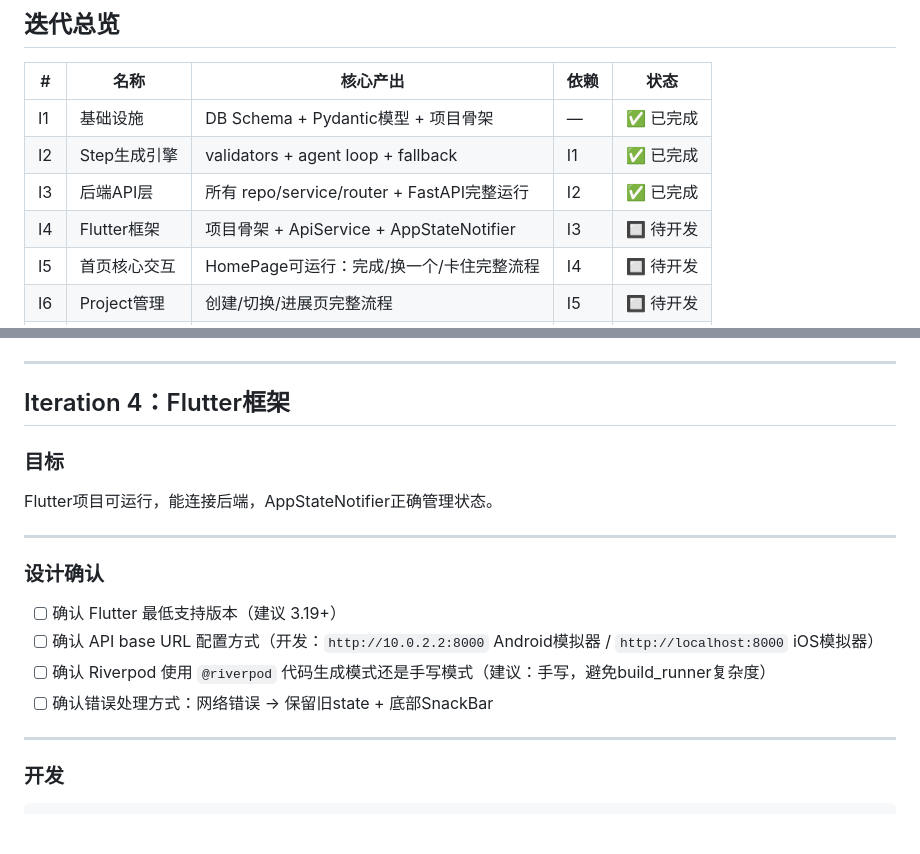
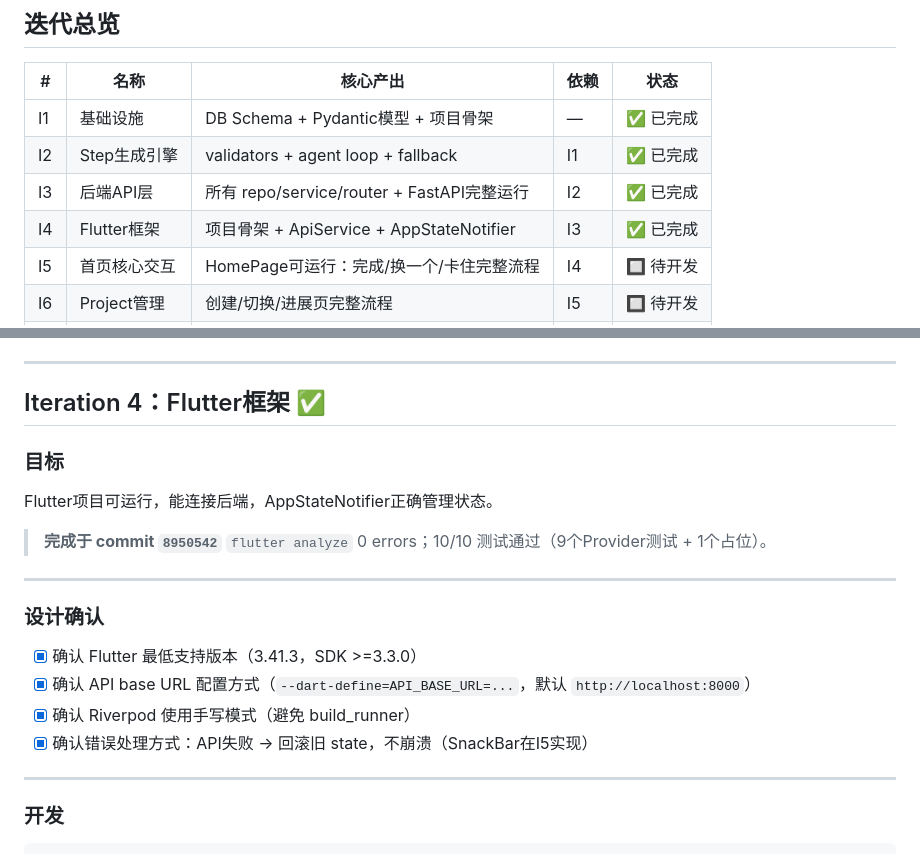
Before and after one commit to oranges0908/watch_your_energy, a Markdown page: doc/开发迭代计划.md, 2 parts joined by grey strips. GitHub-like rendering; blank space fills up the shorter version.

Commit message:
docs: 更新迭代计划进度 — I4 标记为已完成
Co-Authored-By: Claude Sonnet 4.6 <noreply@anthropic.com>

```diff
--- a/doc/开发迭代计划.md
+++ b/doc/开发迭代计划.md
@@ -12,7 +12,7 @@
 | I1 | 基础设施 | DB Schema + Pydantic模型 + 项目骨架 | — | ✅ 已完成 |
 | I2 | Step生成引擎 | validators + agent loop + fallback | I1 | ✅ 已完成 |
 | I3 | 后端API层 | 所有 repo/service/router + FastAPI完整运行 | I2 | ✅ 已完成 |
-| I4 | Flutter框架 | 项目骨架 + ApiService + AppStateNotifier | I3 | 🔲 待开发 |
+| I4 | Flutter框架 | 项目骨架 + ApiService + AppStateNotifier | I3 | ✅ 已完成 |
 | I5 | 首页核心交互 | HomePage可运行：完成/换一个/卡住完整流程 | I4 | 🔲 待开发 |
 | I6 | Project管理 | 创建/切换/进展页完整流程 | I5 | 🔲 待开发 |
 | I7 | 体验打磨 | 动画/低能量/中断恢复/边界状态 | I6 | 🔲 待开发 |
@@ -337,19 +337,22 @@ pytest tests/test_api.py -v
 
 ---
 
-## Iteration 4：Flutter框架
+## Iteration 4：Flutter框架 ✅
 
 ### 目标
 Flutter项目可运行，能连接后端，AppStateNotifier正确管理状态。
+
+> **完成于 commit `8950542`**
+> `flutter analyze` 0 errors；10/10 测试通过（9个Provider测试 + 1个占位）。
 
 ---
 
 ### 设计确认
 
-- [ ] 确认 Flutter 最低支持版本（建议 3.19+）
-- [ ] 确认 API base URL 配置方式（开发：`http://10.0.2.2:8000` Android模拟器 / `http://localhost:8000` iOS模拟器）
-- [ ] 确认 Riverpod 使用 `@riverpod` 代码生成模式还是手写模式（建议：手写，避免build_runner复杂度）
-- [ ] 确认错误处理方式：网络错误 → 保留旧state + 底部SnackBar
+- [x] 确认 Flutter 最低支持版本（3.41.3，SDK >=3.3.0）
+- [x] 确认 API base URL 配置方式（`--dart-define=API_BASE_URL=...`，默认 `http://localhost:8000`）
+- [x] 确认 Riverpod 使用手写模式（避免 build_runner）
+- [x] 确认错误处理方式：API失败 → 回滚旧 state，不崩溃（SnackBar在I5实现）
 
 ---
 
```
